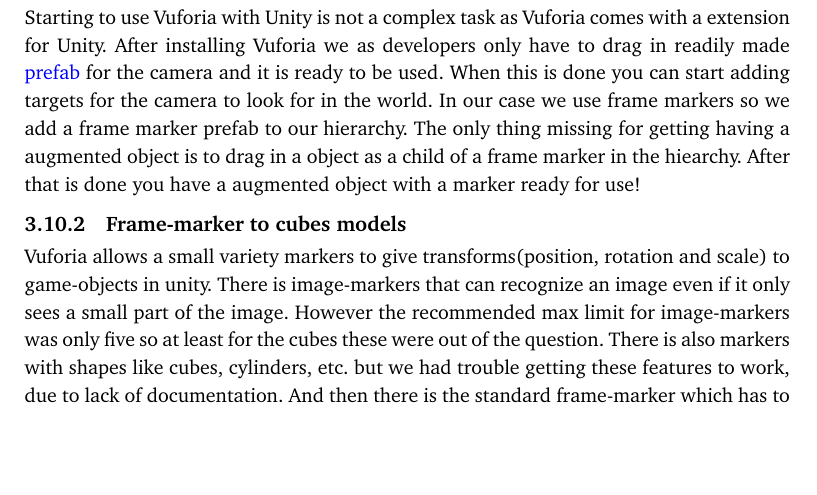
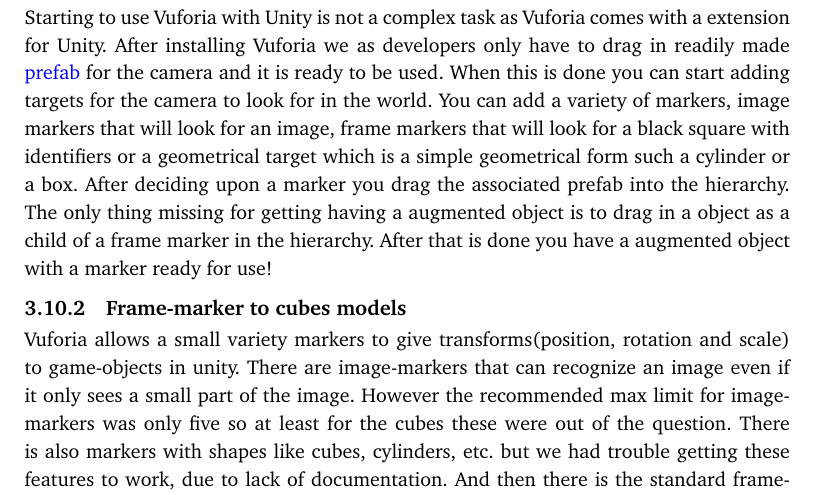
Before and after one commit to pekaaw/cogarcReport, a LaTeX thesis (cogARC_main.tex, which reads includes/cogARC_AR_library_integration.tex): part of page 29 of 43, cut so that both start at the same text, the shorter picture padded with empty space. Compiled offline with pdfLaTeX.

Commit message:
Changes by request. Very good, very good indeed.

```diff
--- a/includes/cogARC_AR_library_integration.tex
+++ b/includes/cogARC_AR_library_integration.tex
@@ -8,14 +8,15 @@
 Starting to use Vuforia with Unity is not a complex task as Vuforia comes with a extension for Unity.
 After installing Vuforia we as developers only have to drag in readily made \gls{prefab} for the camera and it is ready to be used.
 When this is done you can start adding targets for the camera to look for in the world.
-In our case we use frame markers so we add a frame marker prefab to our hierarchy.
-The only thing missing for getting having a augmented object is to drag in a object as a child of a frame marker in the hiearchy.
+You can add a variety of markers, image markers that will look for an image, frame markers that will look for a black square with identifiers or a geometrical target which is a simple geometrical form such a cylinder or a box.
+After deciding upon a marker you drag the associated prefab into the hierarchy.
+The only thing missing for getting having a augmented object is to drag in a object as a child of a frame marker in the hierarchy.
 After that is done you have a augmented object with a marker ready for use!
 
 \subsection{Frame-marker to cubes models}
 \label{subsec:framemarker_model}
 Vuforia allows a small variety markers to give transforms(position, rotation and scale) to game-objects in unity.
-There is image-markers that can recognize an image even if it only sees a small part of the image.
+There are image-markers that can recognize an image even if it only sees a small part of the image.
 However the recommended max limit for image-markers was only five so at least for the cubes these were out of the question.
 There is also markers with shapes like cubes, cylinders, etc. but we had trouble getting these features to work, due to lack of documentation.
 And then there is the standard frame-marker which has to be completely visible to work but allows you to have up to 512 markers at once.\\
```
